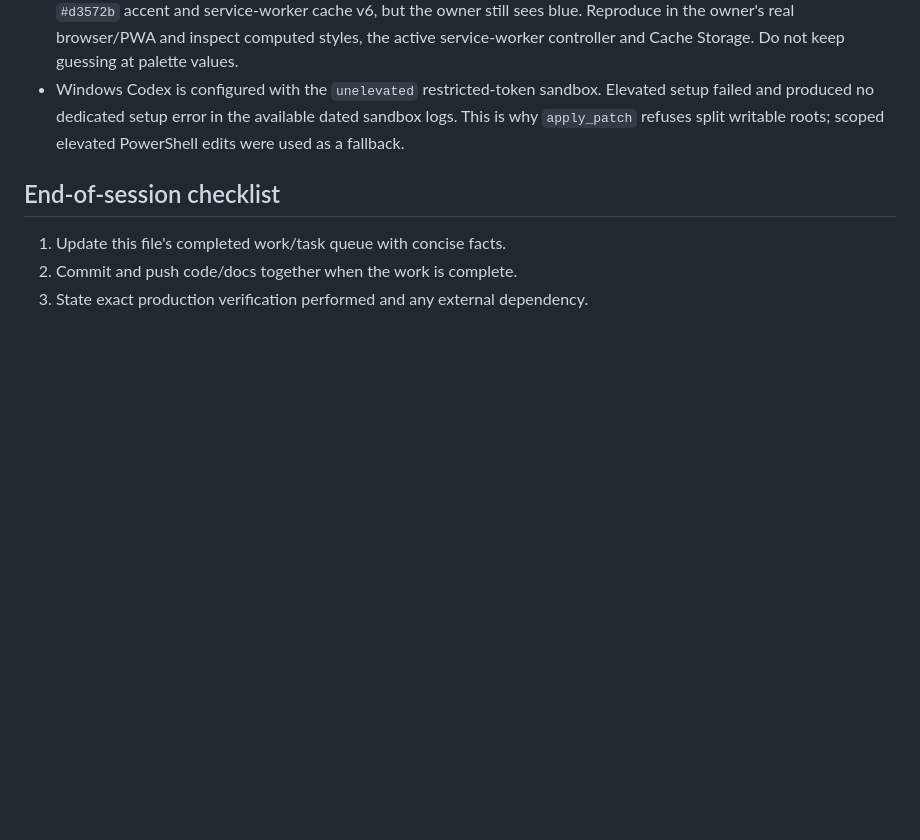
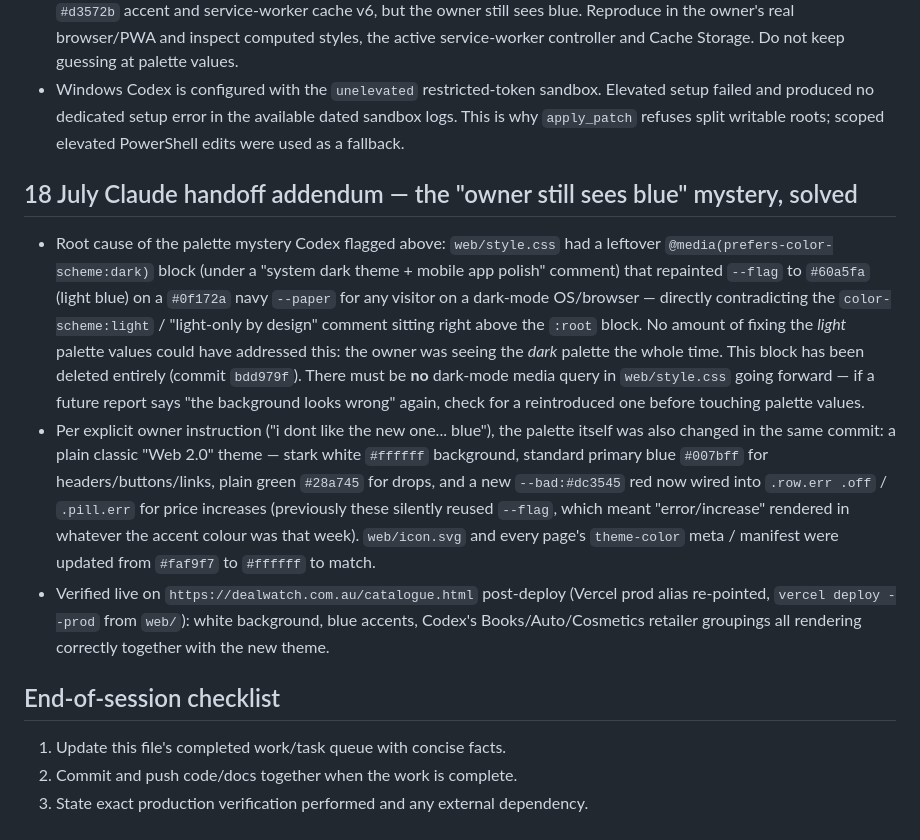
Before and after one commit to JohanLiebert-2004/pricewatch, a Markdown page: AGENT_STATE.md, the part around the change. GitHub-like rendering; blank space fills up the shorter version.

Commit message:
Document root cause of the palette mystery for Codex handoff
Codex had repeatedly restored the light warm-white palette but the owner
kept reporting blue; explain that a stray dark-mode media query (removed in
bdd979f) was the actual cause, not a light-palette value problem.

Co-Authored-By: Claude Sonnet 5 <noreply@anthropic.com>
Claude-Session: https://claude.ai/code/session_01RzqJj1VF2KsiUxCcqmJZD1

```diff
--- a/AGENT_STATE.md
+++ b/AGENT_STATE.md
@@ -184,6 +184,34 @@ over, next levers: Pro plan ($25/mo) or further cadence cuts.
   Elevated setup failed and produced no dedicated setup error in the available
   dated sandbox logs. This is why `apply_patch` refuses split writable roots;
   scoped elevated PowerShell edits were used as a fallback.
+## 18 July Claude handoff addendum — the "owner still sees blue" mystery, solved
+
+- Root cause of the palette mystery Codex flagged above: `web/style.css` had
+  a leftover `@media(prefers-color-scheme:dark)` block (under a "system dark
+  theme + mobile app polish" comment) that repainted `--flag` to `#60a5fa`
+  (light blue) on a `#0f172a` navy `--paper` for any visitor on a dark-mode
+  OS/browser — directly contradicting the `color-scheme:light` / "light-only
+  by design" comment sitting right above the `:root` block. No amount of
+  fixing the *light* palette values could have addressed this: the owner
+  was seeing the *dark* palette the whole time. This block has been deleted
+  entirely (commit `bdd979f`). There must be **no** dark-mode media query in
+  `web/style.css` going forward — if a future report says "the background
+  looks wrong" again, check for a reintroduced one before touching palette
+  values.
+- Per explicit owner instruction ("i dont like the new one... blue"), the
+  palette itself was also changed in the same commit: a plain classic
+  "Web 2.0" theme — stark white `#ffffff` background, standard primary blue
+  `#007bff` for headers/buttons/links, plain green `#28a745` for drops, and a
+  new `--bad:#dc3545` red now wired into `.row.err .off` / `.pill.err` for
+  price increases (previously these silently reused `--flag`, which meant
+  "error/increase" rendered in whatever the accent colour was that week).
+  `web/icon.svg` and every page's `theme-color` meta / manifest were updated
+  from `#faf9f7` to `#ffffff` to match.
+- Verified live on `https://dealwatch.com.au/catalogue.html` post-deploy
+  (Vercel prod alias re-pointed, `vercel deploy --prod` from `web/`): white
+  background, blue accents, Codex's Books/Auto/Cosmetics retailer groupings
+  all rendering correctly together with the new theme.
+
 ## End-of-session checklist
 
 1. Update this file's completed work/task queue with concise facts.
```
